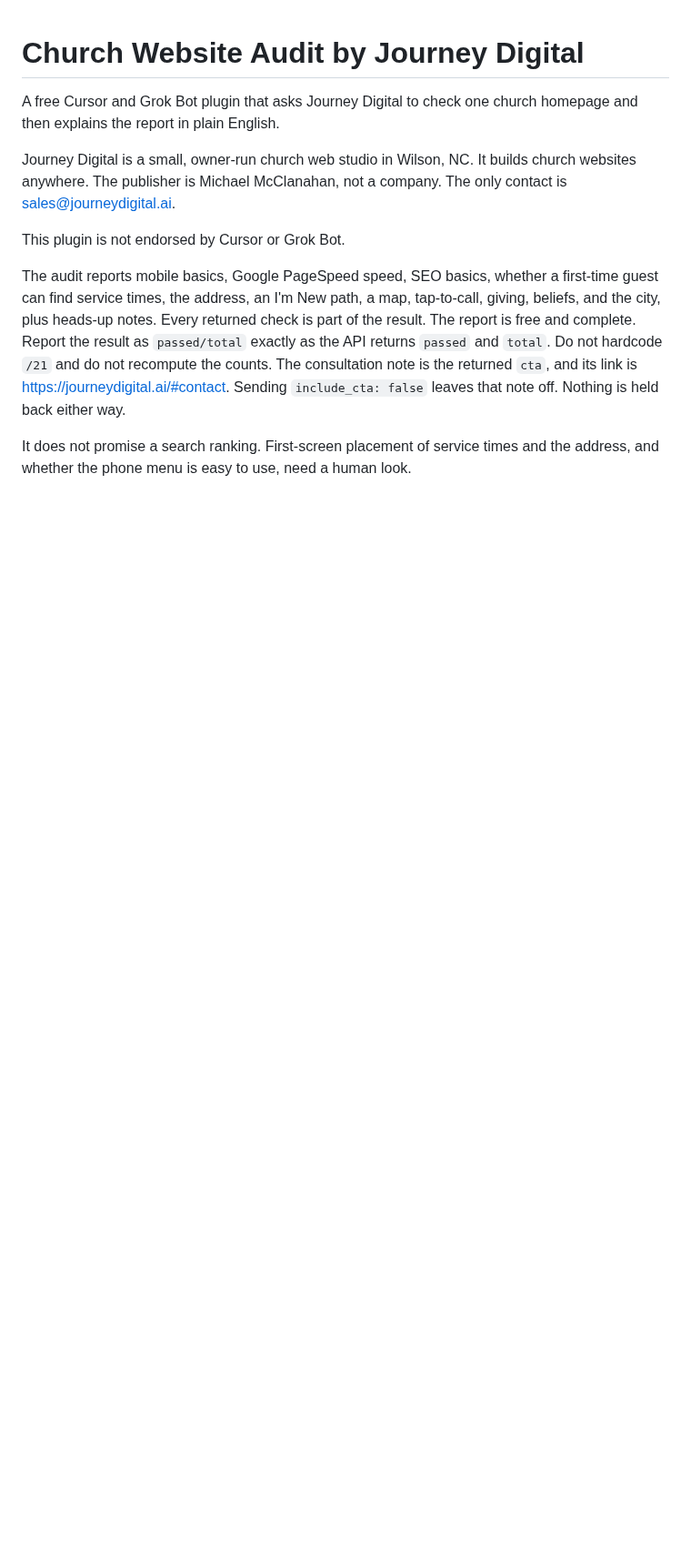
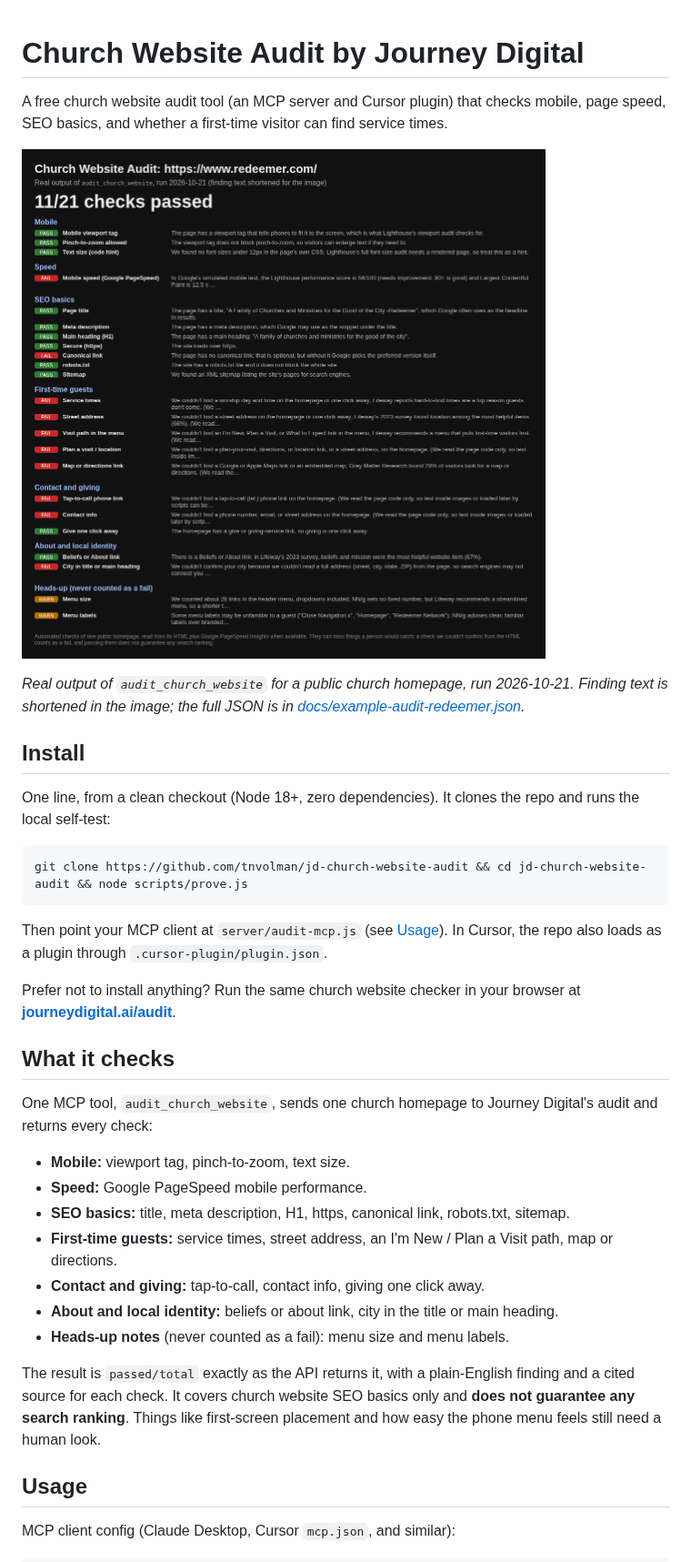
Before and after one commit to tnvolman/jd-church-website-audit, a Markdown page: README.md, the part around one of its changes. Shown at 91% size. Drawn GitHub-style; pictures changed too: docs/example-audit.png (added); blank space fills up the shorter version.

Commit message:
Rewrite README with a real audit example and add CHANGELOG.

````diff
--- a/README.md
+++ b/README.md
@@ -1,11 +1,38 @@
 # Church Website Audit by Journey Digital
 
-A free Cursor and Grok Bot plugin that asks Journey Digital to check one church homepage and then explains the report in plain English.
+A free church website audit tool (an MCP server and Cursor plugin) that checks mobile, page speed, SEO basics, and whether a first-time visitor can find service times.
 
-Journey Digital is a small, owner-run church web studio in Wilson, NC. It builds church websites anywhere. The publisher is Michael McClanahan, not a company. The only contact is sales@journeydigital.ai.
+![Real audit output for https://www.redeemer.com/: 11/21 checks passed](docs/example-audit.png)
 
-This plugin is not endorsed by Cursor or Grok Bot.
+*Real output of `audit_church_website` for a public church homepage, run 2026-10-21. Finding text is shortened in the image; the full JSON is in [docs/example-audit-redeemer.json](docs/example-audit-redeemer.json).*
 
-The audit reports mobile basics, Google PageSpeed speed, SEO basics, whether a first-time guest can find service times, the address, an I'm New path, a map, tap-to-call, giving, beliefs, and the city, plus heads-up notes. Every returned check is part of the result. The report is free and complete. Report the result as `passed/total` exactly as the API returns `passed` and `total`. Do not hardcode `/21` and do not recompute the counts. The consultation note is the returned `cta`, and its link is https://journeydigital.ai/#contact. Sending `include_cta: false` leaves that note off. Nothing is held back either way.
+## Install
 
-It does not promise a search ranking. First-screen placement of service times and the address, and whether the phone menu is easy to use, need a human look.
+One line, from a clean checkout (Node 18+, zero dependencies). It clones the repo and runs the local self-test:
+
+```bash
+git clone https://github.com/tnvolman/jd-church-website-audit && cd jd-church-website-audit && node scripts/prove.js
+```
+
+Then point your MCP client at `server/audit-mcp.js` (see [Usage](#usage)). In Cursor, the repo also loads as a plugin through `.cursor-plugin/plugin.json`.
+
+Prefer not to install anything? Run the same church website checker in your browser at **[journeydigital.ai/audit](https://journeydigital.ai/audit)**.
+
+## What it checks
+
+One MCP tool, `audit_church_website`, sends one church homepage to Journey Digital's audit and returns every check:
+
+- **Mobile:** viewport tag, pinch-to-zoom, text size.
+- **Speed:** Google PageSpeed mobile performance.
+- **SEO basics:** title, meta description, H1, https, canonical link, robots.txt, sitemap.
+- **First-time guests:** service times, street address, an I'm New / Plan a Visit path, map or directions.
+- **Contact and giving:** tap-to-call, contact info, giving one click away.
+- **About and local identity:** beliefs or about link, city in the title or main heading.
+- **Heads-up notes** (never counted as a fail): menu size and menu labels.
+
+The result is `passed/total` exactly as the API returns it, with a plain-English finding and a cited source for each check. It covers church website SEO basics only and **does not guarantee any search ranking**. Things like first-screen placement and how easy the phone menu feels still need a human look.
+
+## Usage
+
+MCP client config (Claude Desktop, Cursor `mcp.json`, and similar):
+
````
Also changed, not shown: other parts of README.md (+33 -27 lines), CHANGELOG.md (added, +29 -0 lines), 1 other file.
